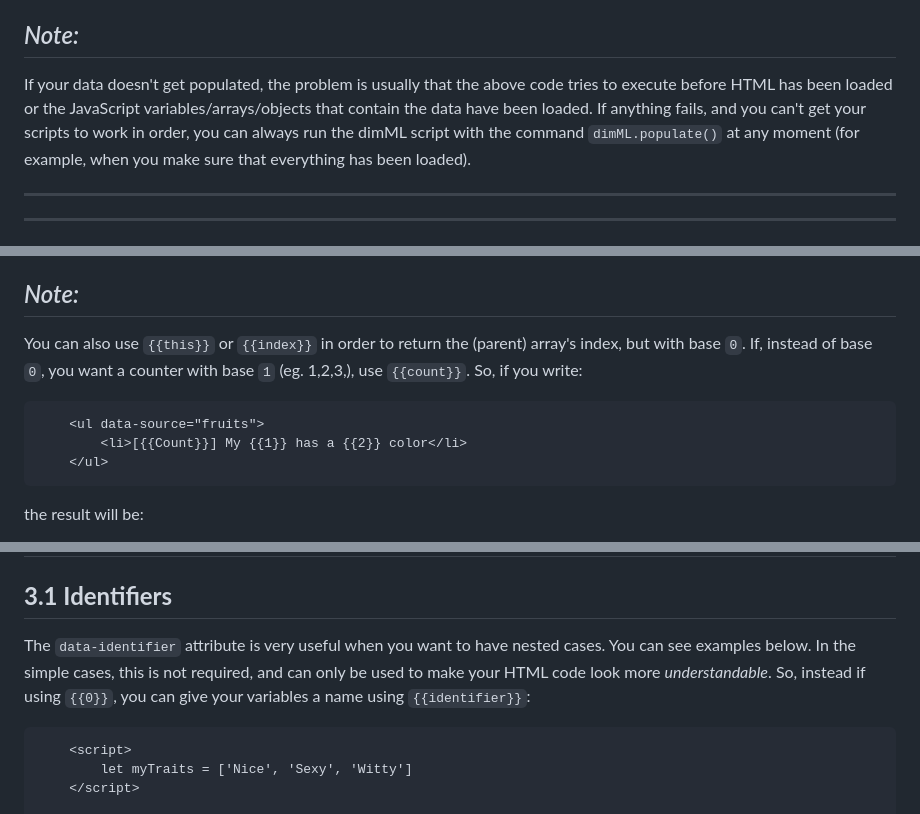
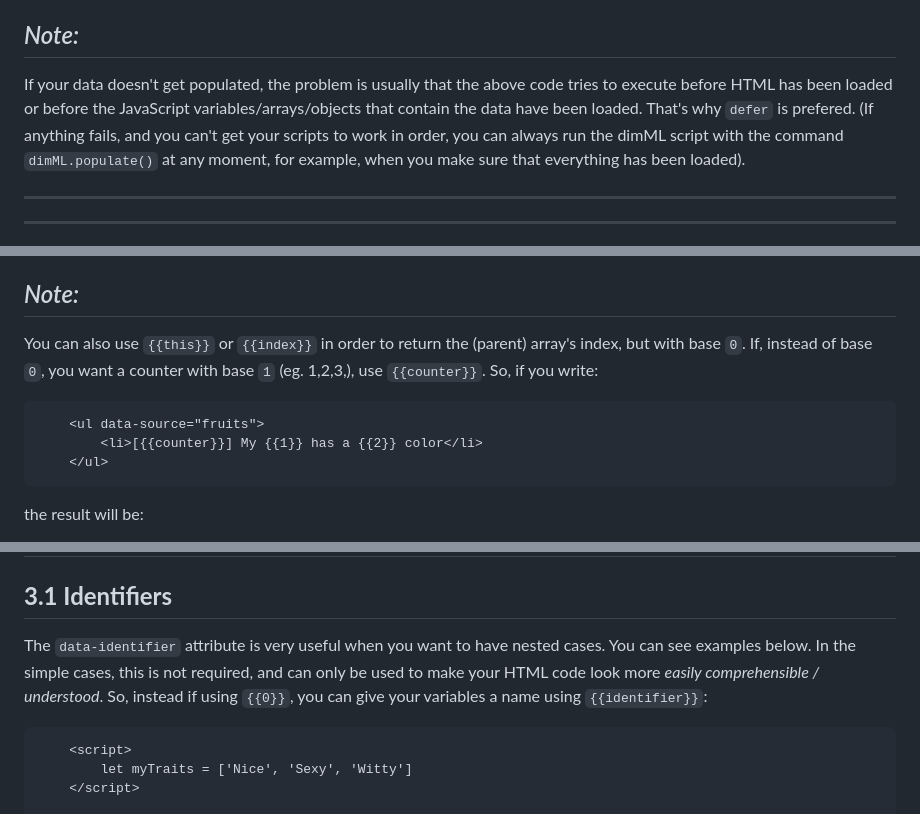
Before and after one commit to DimVai/dimML, a Markdown page: readme.md, 3 parts joined by grey strips. Drawn GitHub-style.

Commit message:
1.1 - readme update

````diff
--- a/readme.md
+++ b/readme.md
@@ -23,7 +23,7 @@ It can populate either Arrays or Objects. These can contain other (nested) Array
 
 
 ## *Note:*
-If your data doesn't get populated, the problem is usually that the above code tries to execute before HTML has been loaded or the JavaScript variables/arrays/objects that contain the data have been loaded. If anything fails, and you can't get your scripts to work in order, you can always run the dimML script with the command `dimML.populate()` at any moment (for example, when you make sure that everything has been loaded).
+If your data doesn't get populated, the problem is usually that the above code tries to execute before HTML has been loaded or before the JavaScript variables/arrays/objects that contain the data have been loaded. That's why `defer` is prefered. (If anything fails, and you can't get your scripts to work in order, you can always run the dimML script with the command `dimML.populate()` at any moment, for example, when you make sure that everything has been loaded).
 
 <hr>
 <hr>
@@ -101,10 +101,10 @@ The result is:
 > * My orange has a orange color
 
 ## *Note:*
-You can also use `{{this}}` or `{{index}}` in order to return the (parent) array's index, but with base `0`. If, instead of base `0`, you want a counter with base `1` (eg. 1,2,3,), use `{{count}}`. So, if you write:
+You can also use `{{this}}` or `{{index}}` in order to return the (parent) array's index, but with base `0`. If, instead of base `0`, you want a counter with base `1` (eg. 1,2,3,), use `{{counter}}`. So, if you write:
 ```HTML
     <ul data-source="fruits">
-        <li>[{{Count}}] My {{1}} has a {{2}} color</li>
+        <li>[{{counter}}] My {{1}} has a {{2}} color</li>
     </ul>
 ```
 the result will be:
@@ -205,7 +205,7 @@ dimML.update('myLife')
 # **3. Identifiers and Separators**
 
 ## **3.1 Identifiers**
-The `data-identifier` attribute is very useful when you want to have nested cases. You can see examples below. In the simple cases, this is not required, and can only be used to make your HTML code look more *understandable*. So, instead if using `{{0}}`, you can give your variables a name using `{{identifier}}`:
+The `data-identifier` attribute is very useful when you want to have nested cases. You can see examples below. In the simple cases, this is not required, and can only be used to make your HTML code look more *easily comprehensible / understood*. So, instead if using `{{0}}`, you can give your variables a name using `{{identifier}}`:
 
 ```HTML
     <script>
````
Also changed, not shown: other parts of readme.md (+3 -3 lines).
